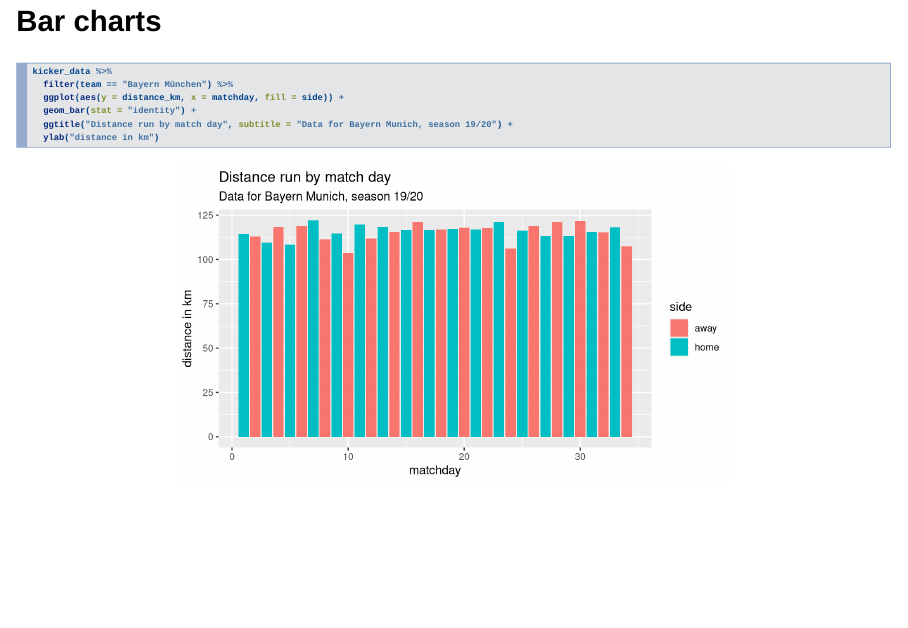
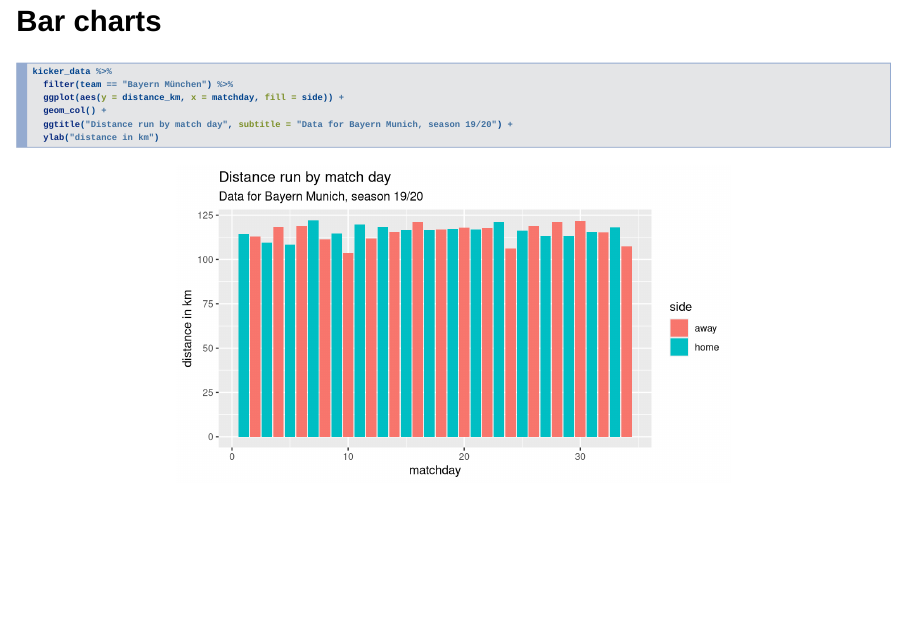
Before and after one commit to maxmantei/intro-r-and-textmining, an R Markdown document (section6/section6-slides.Rmd): page 8 of 13. Rendered offline with R 4.5, knitr and Pandoc, with nearby package versions; drawn as Slidy slides in place of the format the file asks for.

Commit message:
use geom_col

````diff
--- a/section6/section6-slides.Rmd
+++ b/section6/section6-slides.Rmd
@@ -62,7 +62,7 @@ kicker_data %>%
 kicker_data %>%
   filter(team == "Bayern München") %>%
   ggplot(aes(y = distance_km, x = matchday, fill = side)) +
-  geom_bar(stat = "identity") +
+  geom_col() +
   ggtitle("Distance run by match day", subtitle = "Data for Bayern Munich, season 19/20") +
   ylab("distance in km")
 ```
````
Also changed, not shown: section6/section6-slides.html.
